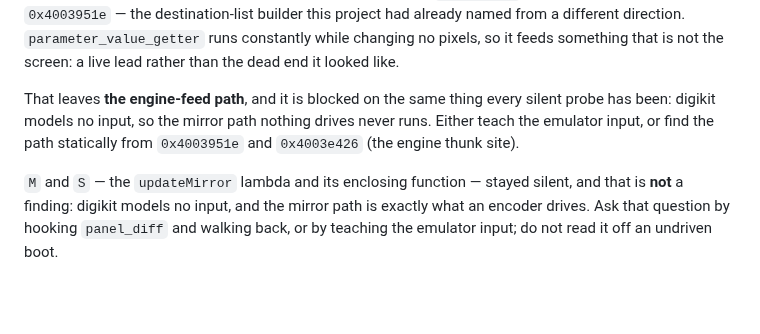
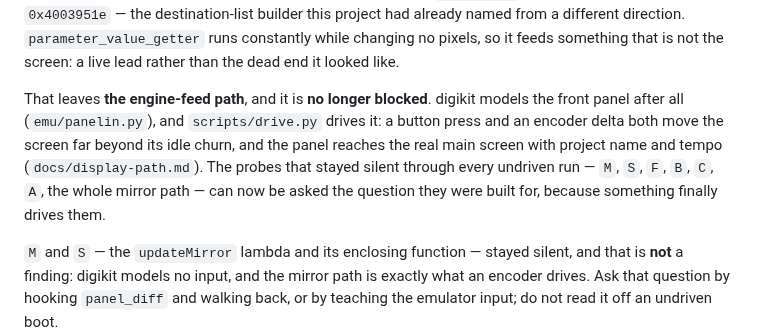
Before and after one commit to angellinares/dn2_firmware_explore, a Markdown page: docs/ROADMAP.md, the part around the change. GitHub-like rendering; blank space fills up the shorter version.

```diff
--- a/docs/ROADMAP.md
+++ b/docs/ROADMAP.md
@@ -130,10 +130,13 @@ already named from a different direction. `parameter_value_getter` runs
 constantly while changing no pixels, so it feeds something that is not the
 screen: a live lead rather than the dead end it looked like.
 
-That leaves **the engine-feed path**, and it is blocked on the same thing every
-silent probe has been: digikit models no input, so the mirror path nothing
-drives never runs. Either teach the emulator input, or find the path statically
-from `0x4003951e` and `0x4003e426` (the engine thunk site).
+That leaves **the engine-feed path**, and it is **no longer blocked**. digikit
+models the front panel after all (`emu/panelin.py`), and `scripts/drive.py`
+drives it: a button press and an encoder delta both move the screen far beyond
+its idle churn, and the panel reaches the real main screen with project name and
+tempo (`docs/display-path.md`). The probes that stayed silent through every
+undriven run — `M`, `S`, `F`, `B`, `C`, `A`, the whole mirror path — can now be
+asked the question they were built for, because something finally drives them.
 
 `M` and `S` — the `updateMirror` lambda and its enclosing function — stayed
 silent, and that is **not** a finding: digikit models no input, and the mirror
```
Also changed, not shown: docs/display-path.md (+78 -31 lines), docs/img/best-frame.png (renamed from docs/img/syn1-page.png), docs/img/encoder-a--10.png, docs/img/encoder-edit.png (added), 2 other files.
